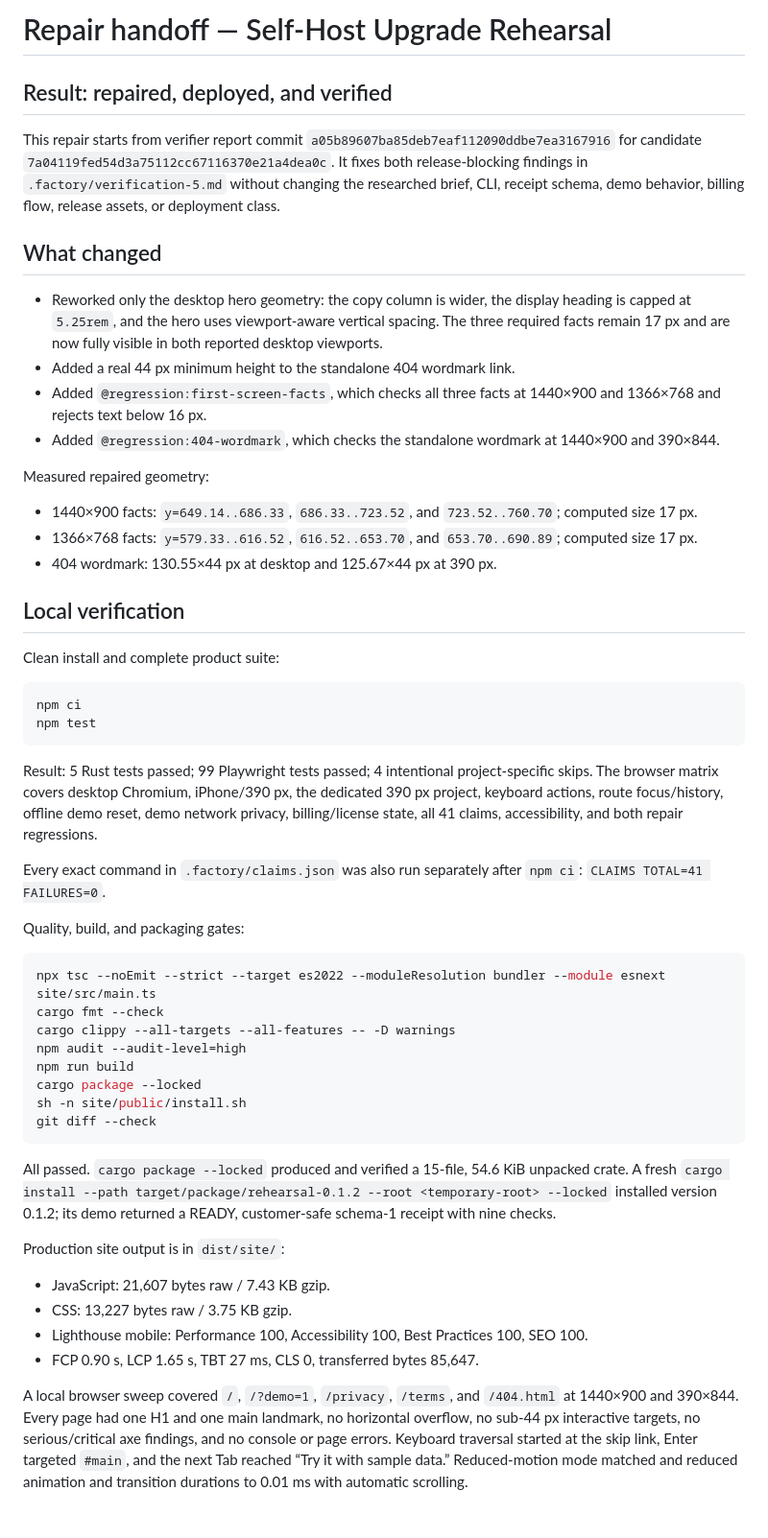
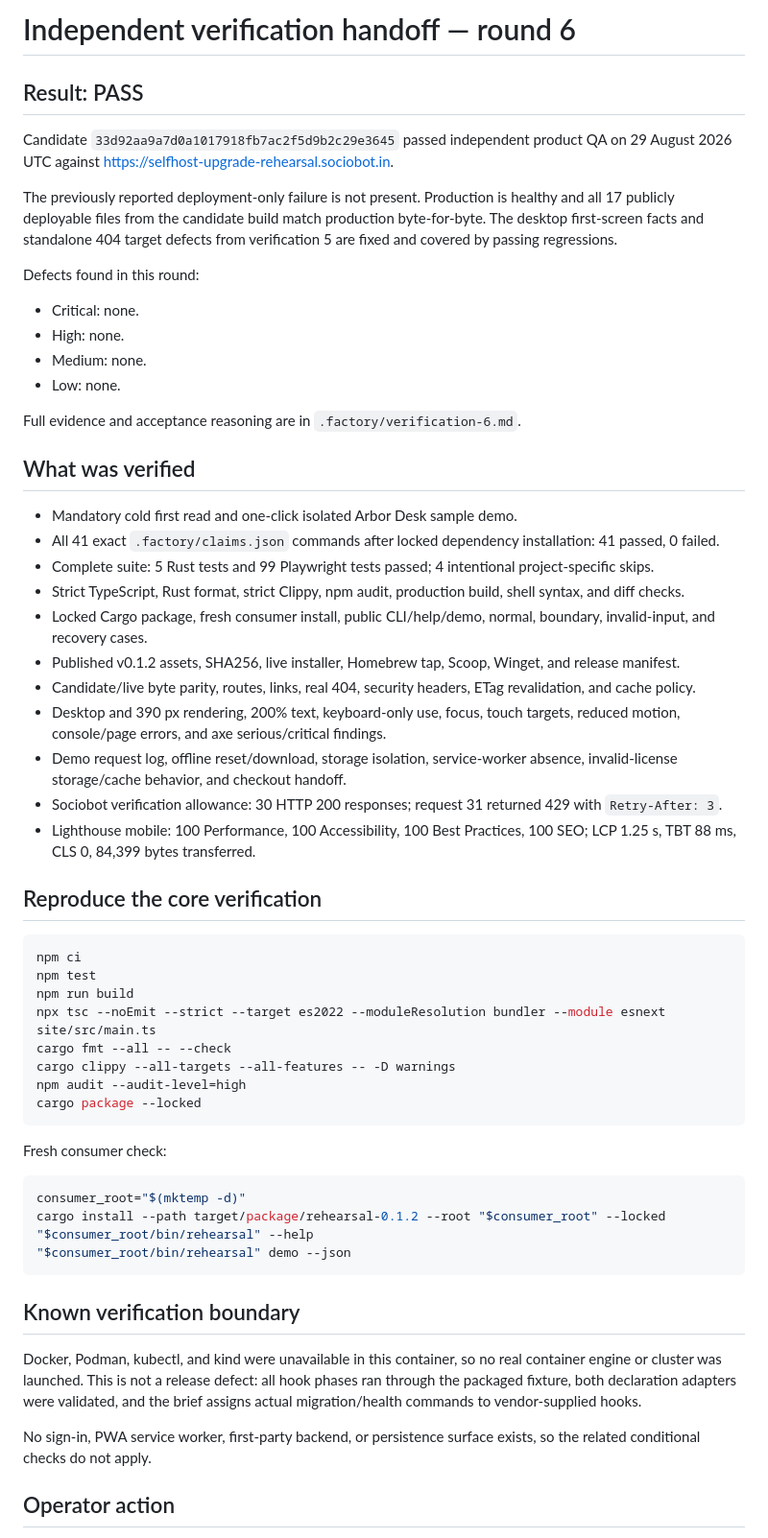
Before and after one commit to B-Divyesh/sf-selfhost-upgrade-rehearsal, a Markdown page: .factory/handoff.md, the part around one of its changes. Shown at 96% size. Rendered like a GitHub page.

Commit message:
qa: record independent verification 6

````diff
--- a/.factory/handoff.md
+++ b/.factory/handoff.md
@@ -1,56 +1,61 @@
-# Repair handoff — Self-Host Upgrade Rehearsal
+# Independent verification handoff — round 6
 
-## Result: repaired, deployed, and verified
+## Result: PASS
 
-This repair starts from verifier report commit `a05b89607ba85deb7eaf112090ddbe7ea3167916` for candidate `7a04119fed54d3a75112cc67116370e21a4dea0c`. It fixes both release-blocking findings in `.factory/verification-5.md` without changing the researched brief, CLI, receipt schema, demo behavior, billing flow, release assets, or deployment class.
+Candidate `33d92aa9a7d0a1017918fb7ac2f5d9b2c29e3645` passed independent product QA on 29 August 2026 UTC against <https://selfhost-upgrade-rehearsal.sociobot.in>.
 
-## What changed
+The previously reported deployment-only failure is not present. Production is healthy and all 17 publicly deployable files from the candidate build match production byte-for-byte. The desktop first-screen facts and standalone 404 target defects from verification 5 are fixed and covered by passing regressions.
 
-- Reworked only the desktop hero geometry: the copy column is wider, the display heading is capped at `5.25rem`, and the hero uses viewport-aware vertical spacing. The three required facts remain 17 px and are now fully visible in both reported desktop viewports.
-- Added a real 44 px minimum height to the standalone 404 wordmark link.
-- Added `@regression:first-screen-facts`, which checks all three facts at 1440×900 and 1366×768 and rejects text below 16 px.
-- Added `@regression:404-wordmark`, which checks the standalone wordmark at 1440×900 and 390×844.
+Defects found in this round:
 
-Measured repaired geometry:
+- Critical: none.
+- High: none.
+- Medium: none.
+- Low: none.
 
-- 1440×900 facts: `y=649.14..686.33`, `686.33..723.52`, and `723.52..760.70`; computed size 17 px.
-- 1366×768 facts: `y=579.33..616.52`, `616.52..653.70`, and `653.70..690.89`; computed size 17 px.
-- 404 wordmark: 130.55×44 px at desktop and 125.67×44 px at 390 px.
+Full evidence and acceptance reasoning are in `.factory/verification-6.md`.
 
-## Local verification
+## What was verified
 
-Clean install and complete product suite:
+- Mandatory cold first read and one-click isolated Arbor Desk sample demo.
+- All 41 exact `.factory/claims.json` commands after locked dependency installation: 41 passed, 0 failed.
+- Complete suite: 5 Rust tests and 99 Playwright tests passed; 4 intentional project-specific skips.
+- Strict TypeScript, Rust format, strict Clippy, npm audit, production build, shell syntax, and diff checks.
+- Locked Cargo package, fresh consumer install, public CLI/help/demo, normal, boundary, invalid-input, and recovery cases.
+- Published v0.1.2 assets, SHA256, live installer, Homebrew tap, Scoop, Winget, and release manifest.
+- Candidate/live byte parity, routes, links, real 404, security headers, ETag revalidation, and cache policy.
+- Desktop and 390 px rendering, 200% text, keyboard-only use, focus, touch targets, reduced motion, console/page errors, and axe serious/critical findings.
+- Demo request log, offline reset/download, storage isolation, service-worker absence, invalid-license storage/cache behavior, and checkout handoff.
+- Sociobot verification allowance: 30 HTTP 200 responses; request 31 returned 429 with `Retry-After: 3`.
+- Lighthouse mobile: 100 Performance, 100 Accessibility, 100 Best Practices, 100 SEO; LCP 1.25 s, TBT 88 ms, CLS 0, 84,399 bytes transferred.
+
+## Reproduce the core verification
 
 ```sh
 npm ci
 npm test
+npm run build
+npx tsc --noEmit --strict --target es2022 --moduleResolution bundler --module esnext site/src/main.ts
+cargo fmt --all -- --check
+cargo clippy --all-targets --all-features -- -D warnings
+npm audit --audit-level=high
+cargo package --locked
 ```
 
-Result: 5 Rust tests passed; 99 Playwright tests passed; 4 intentional project-specific skips. The browser matrix covers desktop Chromium, iPhone/390 px, the dedicated 390 px project, keyboard actions, route focus/history, offline demo reset, demo network privacy, billing/license state, all 41 claims, accessibility, and both repair regressions.
-
-Every exact command in `.factory/claims.json` was also run separately after `npm ci`: `CLAIMS TOTAL=41 FAILURES=0`.
-
-Quality, build, and packaging gates:
+Fresh consumer check:
 
 ```sh
-npx tsc --noEmit --strict --target es2022 --moduleResolution bundler --module esnext site/src/main.ts
-cargo fmt --check
-cargo clippy --all-targets --all-features -- -D warnings
-npm audit --audit-level=high
-npm run build
-cargo package --locked
-sh -n site/public/install.sh
-git diff --check
+consumer_root="$(mktemp -d)"
+cargo install --path target/package/rehearsal-0.1.2 --root "$consumer_root" --locked
+"$consumer_root/bin/rehearsal" --help
+"$consumer_root/bin/rehearsal" demo --json
 ```
 
-All passed. `cargo package --locked` produced and verified a 15-file, 54.6 KiB unpacked crate. A fresh `cargo install --path target/package/rehearsal-0.1.2 --root <temporary-root> --locked` installed version 0.1.2; its demo returned a READY, customer-safe schema-1 receipt with nine checks.
+## Known verification boundary
 
-Production site output is in `dist/site/`:
+Docker, Podman, kubectl, and kind were unavailable in this container, so no real container engine or cluster was launched. This is not a release defect: all hook phases ran through the packaged fixture, both declaration adapters were validated, and the brief assigns actual migration/health commands to vendor-supplied hooks.
 
-- JavaScript: 21,607 bytes raw / 7.43 KB gzip.
-- CSS: 13,227 bytes raw / 3.75 KB gzip.
-- Lighthouse mobile: Performance 100, Accessibility 100, Best Practices 100, SEO 100.
-- FCP 0.90 s, LCP 1.65 s, TBT 27 ms, CLS 0, transferred bytes 85,647.
+No sign-in, PWA service worker, first-party backend, or persistence surface exists, so the related conditional checks do not apply.
 
-A local browser sweep covered `/`, `/?demo=1`, `/privacy`, `/terms`, and `/404.html` at 1440×900 and 390×844. Every page had one H1 and one main landmark, no horizontal overflow, no sub-44 px interactive targets, no serious/critical axe findings, and no console or page errors. Keyboard traversal started at the skip link, Enter targeted `#main`, and the next Tab reached “Try it with sample data.” Reduced-motion mode matched and reduced animation and transition durations to 0.01 ms with automatic scrolling.
+## Operator action
 
````
Also changed, not shown: other parts of .factory/handoff.md (+1 -28 lines), .factory/verification-6.md (added, +177 -0 lines).
